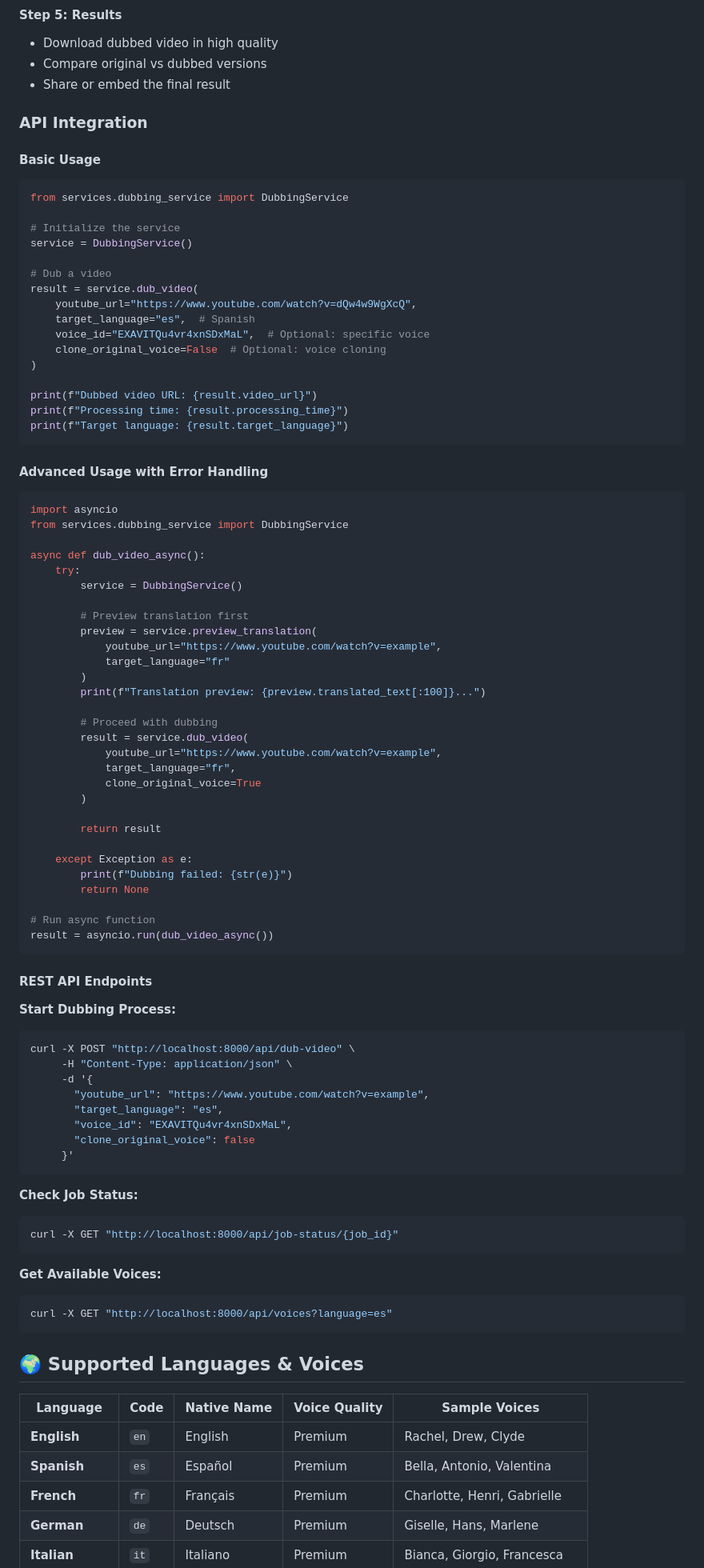
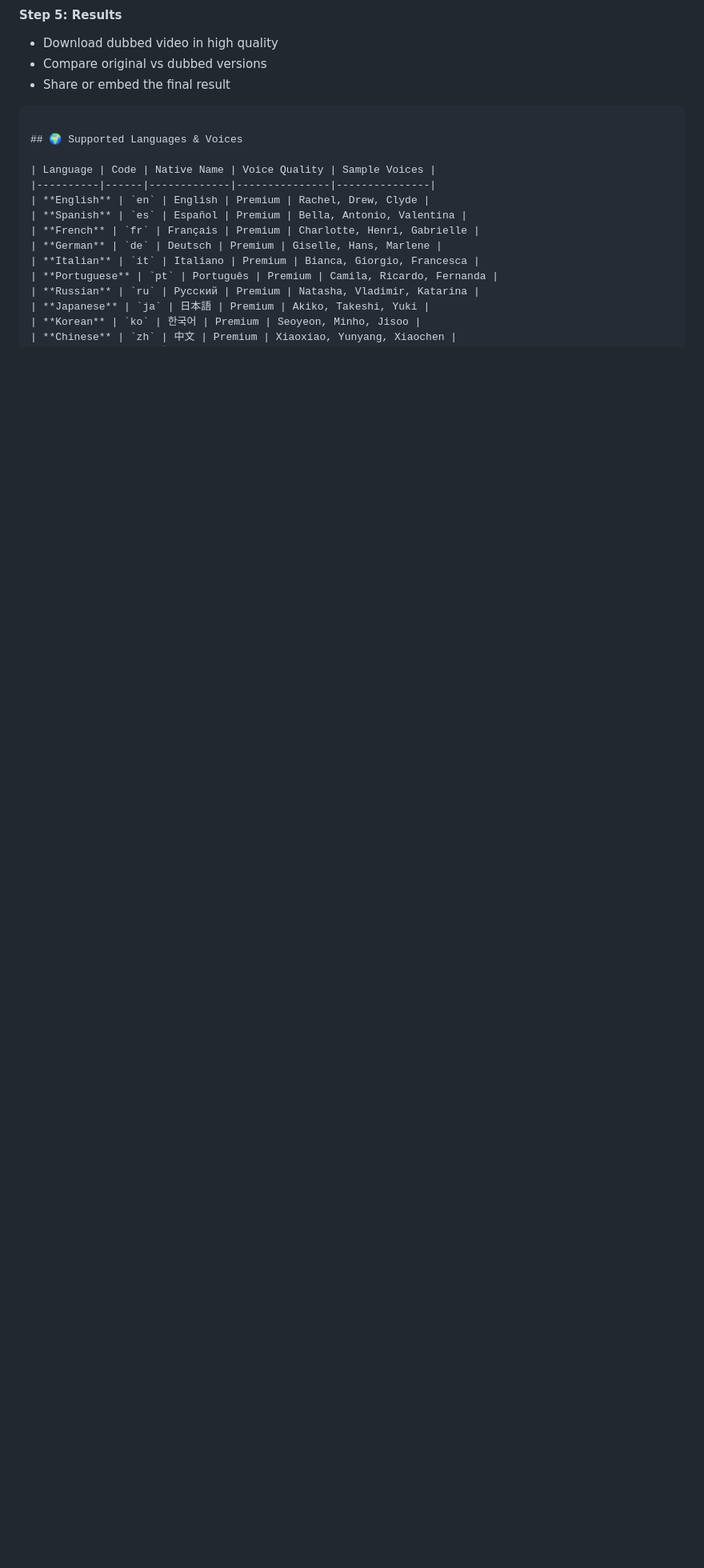
Before and after one commit to jasnaibrahim/AI-dubbing-system, a Markdown page: README.md, the part around the change printed below. Shown: that part at 80% size. GitHub-like rendering; blank space fills up the shorter version.

````diff
--- a/README.md
+++ b/README.md
@@ -226,83 +226,6 @@ Open your browser and navigate to: **http://localhost:8000**
 - Compare original vs dubbed versions
 - Share or embed the final result
 
-### **API Integration**
-
-#### **Basic Usage**
-```python
-from services.dubbing_service import DubbingService
-
-# Initialize the service
-service = DubbingService()
-
-# Dub a video
-result = service.dub_video(
-    youtube_url="https://www.youtube.com/watch?v=dQw4w9WgXcQ",
-    target_language="es",  # Spanish
-    voice_id="EXAVITQu4vr4xnSDxMaL",  # Optional: specific voice
-    clone_original_voice=False  # Optional: voice cloning
-)
-
-print(f"Dubbed video URL: {result.video_url}")
-print(f"Processing time: {result.processing_time}")
-print(f"Target language: {result.target_language}")
-```
-
-#### **Advanced Usage with Error Handling**
-```python
-import asyncio
-from services.dubbing_service import DubbingService
-
-async def dub_video_async():
-    try:
-        service = DubbingService()
-
-        # Preview translation first
-        preview = service.preview_translation(
-            youtube_url="https://www.youtube.com/watch?v=example",
-            target_language="fr"
-        )
-        print(f"Translation preview: {preview.translated_text[:100]}...")
-
-        # Proceed with dubbing
-        result = service.dub_video(
-            youtube_url="https://www.youtube.com/watch?v=example",
-            target_language="fr",
-            clone_original_voice=True
-        )
-
-        return result
-
-    except Exception as e:
-        print(f"Dubbing failed: {str(e)}")
-        return None
-
-# Run async function
-result = asyncio.run(dub_video_async())
-```
-
-#### **REST API Endpoints**
-
-**Start Dubbing Process:**
-```bash
-curl -X POST "http://localhost:8000/api/dub-video" \
-     -H "Content-Type: application/json" \
-     -d '{
-       "youtube_url": "https://www.youtube.com/watch?v=example",
-       "target_language": "es",
-       "voice_id": "EXAVITQu4vr4xnSDxMaL",
-       "clone_original_voice": false
-     }'
-```
-
-**Check Job Status:**
-```bash
-curl -X GET "http://localhost:8000/api/job-status/{job_id}"
-```
-
-**Get Available Voices:**
-```bash
-curl -X GET "http://localhost:8000/api/voices?language=es"
 ```
 
 ## 🌍 Supported Languages & Voices
````
Also changed, not shown: other parts of README.md (+1 -41 lines).
